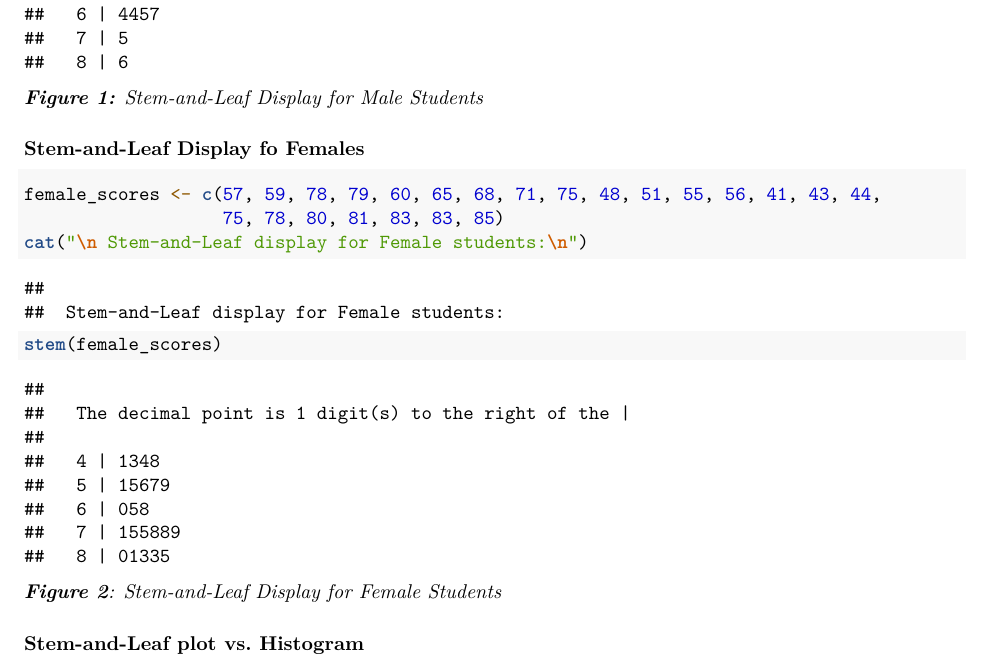
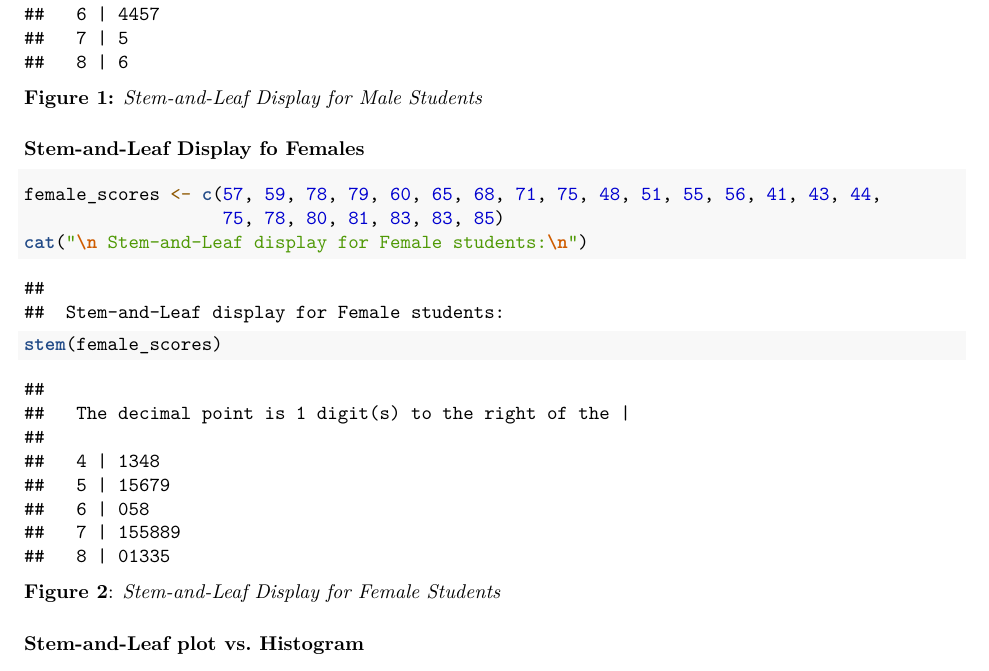
Before and after one commit to eivra-sm/APM1110, an R Markdown document (SEC 1-FA 1 Group 3 - MERCADO, C; SINOCRUZ, A - FA1.Rmd): part of page 3 of 5, cut so that both start at the same text. Rendered offline with R 4.5, knitr and Pandoc, then LaTeX, with nearby package versions; some code elsewhere in the file could not run offline.

Commit message:
Update SEC 1-FA 1 Group 3 - MERCADO, C; SINOCRUZ, A - FA1.Rmd

````diff
--- a/SEC 1-FA 1 Group 3 - MERCADO, C; SINOCRUZ, A - FA1.Rmd
+++ b/SEC 1-FA 1 Group 3 - MERCADO, C; SINOCRUZ, A - FA1.Rmd
@@ -121,7 +121,7 @@ cat("\n Stem-and-Leaf display for Male students:\n")
 stem(male_scores)
 ```
 
-***Figure 1:** Stem-and-Leaf Display for Male Students*
+**Figure 1:** *Stem-and-Leaf Display for Male Students*
 
 ### Stem-and-Leaf Display fo Females
 
@@ -135,7 +135,7 @@ cat("\n Stem-and-Leaf display for Female students:\n")
 stem(female_scores)
 ```
 
-***Figure 2**: Stem-and-Leaf Display for Female Students*
+**Figure 2**: *Stem-and-Leaf Display for Female Students*
 
 ### Stem-and-Leaf plot vs. Histogram
 
````
Also changed, not shown: SEC 1-FA 1 Group 3 - MERCADO, C; SINOCRUZ, A - FA1.Rmd (3 more changed lines).
